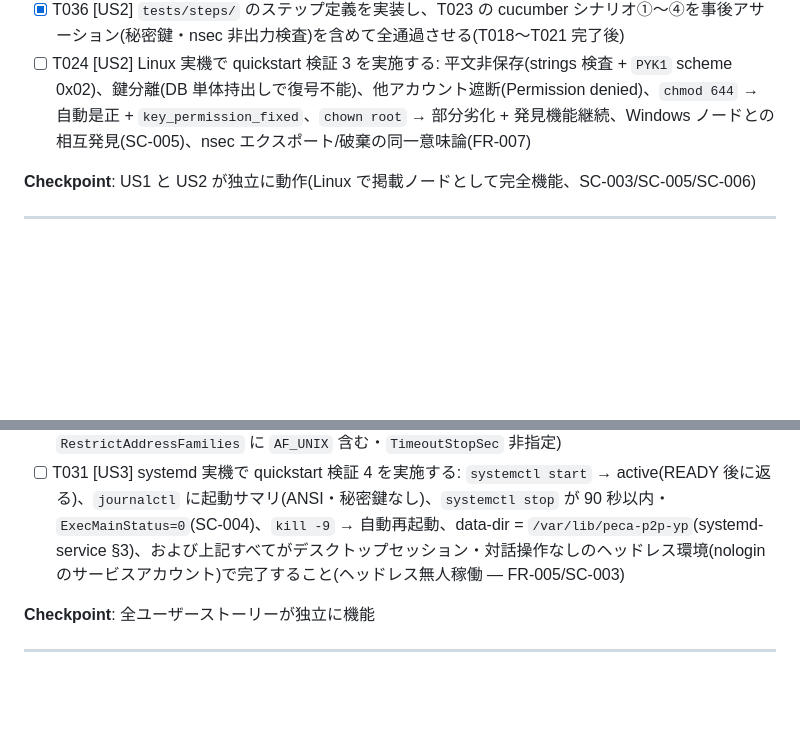
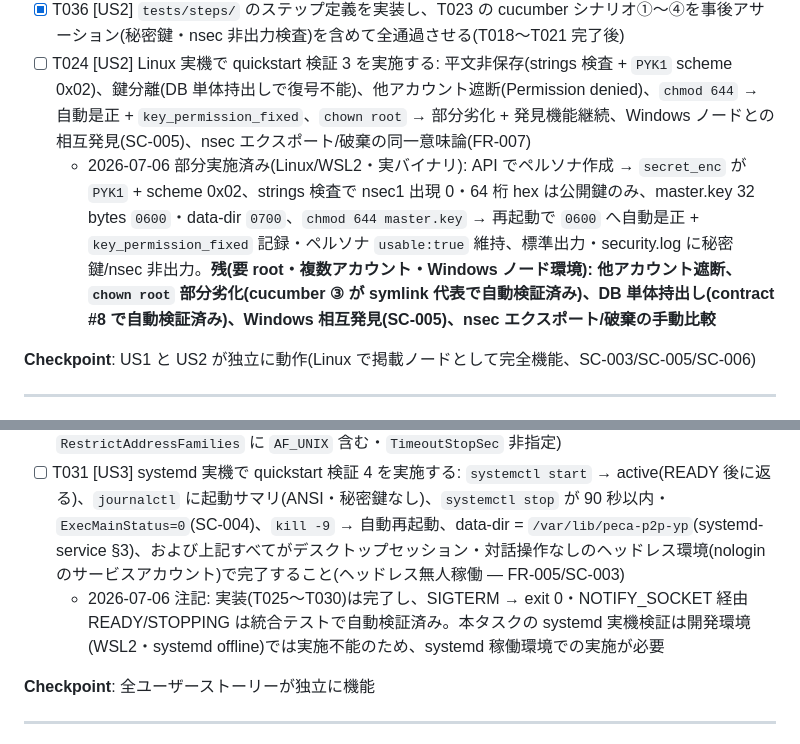
Before and after one commit to Philmist/peca-p2p-yp, a Markdown page: specs/002-linux-support/tasks.md, 2 parts joined by grey strips. Drawn GitHub-style; blank space fills up the shorter version.

Commit message:
docs: 002 tasks.md — T024 部分実施の証跡と T031 の環境制約を注記
Co-Authored-By: Claude Fable 5 <noreply@anthropic.com>

```diff
--- a/specs/002-linux-support/tasks.md
+++ b/specs/002-linux-support/tasks.md
@@ -106,6 +106,7 @@
 - [X] T022 [P] [US2] `src/web/personas.rs` の DPAPI 依存文言をプラットフォーム中立な「保護された保管」表現へ変更する(挙動変更なし — cli-config §6)
 - [X] T036 [US2] `tests/steps/` のステップ定義を実装し、T023 の cucumber シナリオ①〜④を事後アサーション(秘密鍵・nsec 非出力検査)を含めて全通過させる(T018〜T021 完了後)
 - [ ] T024 [US2] Linux 実機で quickstart 検証 3 を実施する: 平文非保存(strings 検査 + `PYK1` scheme 0x02)、鍵分離(DB 単体持出しで復号不能)、他アカウント遮断(Permission denied)、`chmod 644` → 自動是正 + `key_permission_fixed`、`chown root` → 部分劣化 + 発見機能継続、Windows ノードとの相互発見(SC-005)、nsec エクスポート/破棄の同一意味論(FR-007)
+  - 2026-07-06 部分実施済み(Linux/WSL2・実バイナリ): API でペルソナ作成 → `secret_enc` が `PYK1` + scheme 0x02、strings 検査で nsec1 出現 0・64 桁 hex は公開鍵のみ、master.key 32 bytes `0600`・data-dir `0700`、`chmod 644 master.key` → 再起動で `0600` へ自動是正 + `key_permission_fixed` 記録・ペルソナ `usable:true` 維持、標準出力・security.log に秘密鍵/nsec 非出力。**残(要 root・複数アカウント・Windows ノード環境): 他アカウント遮断、`chown root` 部分劣化(cucumber ③ が symlink 代表で自動検証済み)、DB 単体持出し(contract #8 で自動検証済み)、Windows 相互発見(SC-005)、nsec エクスポート/破棄の手動比較**
 
 **Checkpoint**: US1 と US2 が独立に動作(Linux で掲載ノードとして完全機能、SC-003/SC-005/SC-006)
 
@@ -129,6 +130,7 @@
 - [X] T029 [US3] `src/main.rs` の tracing 初期化で出力先が端末でないとき ANSI エスケープを無効化する(`with_ansi(IsTerminal)` — research R8、FR-011)(T028 と同一ファイルのため順次)
 - [X] T030 [P] [US3] `contrib/systemd/peca-p2p-yp.service` を新規作成する: contracts/systemd-service.md §2 の unit 全文(`Type=notify`・`StateDirectory=peca-p2p-yp`・`StateDirectoryMode=0700`・`UMask=0077`・`Restart=on-failure`・ハードニング群・`RestrictAddressFamilies` に `AF_UNIX` 含む・`TimeoutStopSec` 非指定)
 - [ ] T031 [US3] systemd 実機で quickstart 検証 4 を実施する: `systemctl start` → active(READY 後に返る)、`journalctl` に起動サマリ(ANSI・秘密鍵なし)、`systemctl stop` が 90 秒以内・`ExecMainStatus=0`(SC-004)、`kill -9` → 自動再起動、data-dir = `/var/lib/peca-p2p-yp`(systemd-service §3)、および上記すべてがデスクトップセッション・対話操作なしのヘッドレス環境(nologin のサービスアカウント)で完了すること(ヘッドレス無人稼働 — FR-005/SC-003)
+  - 2026-07-06 注記: 実装(T025〜T030)は完了し、SIGTERM → exit 0・NOTIFY_SOCKET 経由 READY/STOPPING は統合テストで自動検証済み。本タスクの systemd 実機検証は開発環境(WSL2・systemd offline)では実施不能のため、systemd 稼働環境での実施が必要
 
 **Checkpoint**: 全ユーザーストーリーが独立に機能
 
```
